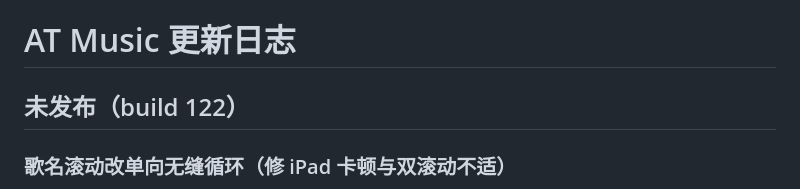
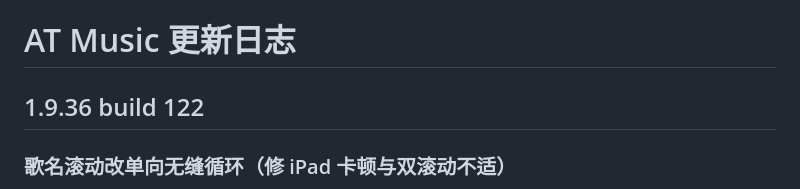
Before and after one commit to ashoru/AT-Music, a Markdown page: CHANGELOG.md, the part around the change. Rendered like a GitHub page.

Commit message:
docs: CHANGELOG 122 定稿

```diff
--- a/CHANGELOG.md
+++ b/CHANGELOG.md
@@ -1,6 +1,6 @@
 # AT Music 更新日志
 
-## 未发布（build 122）
+## 1.9.36 build 122
 
 ### 歌名滚动改单向无缝循环（修 iPad 卡顿与双滚动不适）
 - **跑马灯重写**：上一版是“滚到尾停顿再回卷”，且滚动靠任务循环驱动、父视图刷新会重启造成抖动卡顿。改为 Apple Music 式做法：渲染两份相同歌名、恒速单向无缝循环（绕回瞬间画面完全一致、无跳变无回弹），动画由无限重复动画驱动、不受界面刷新影响；切歌后先停留片刻让开头可读再起滚。
```
